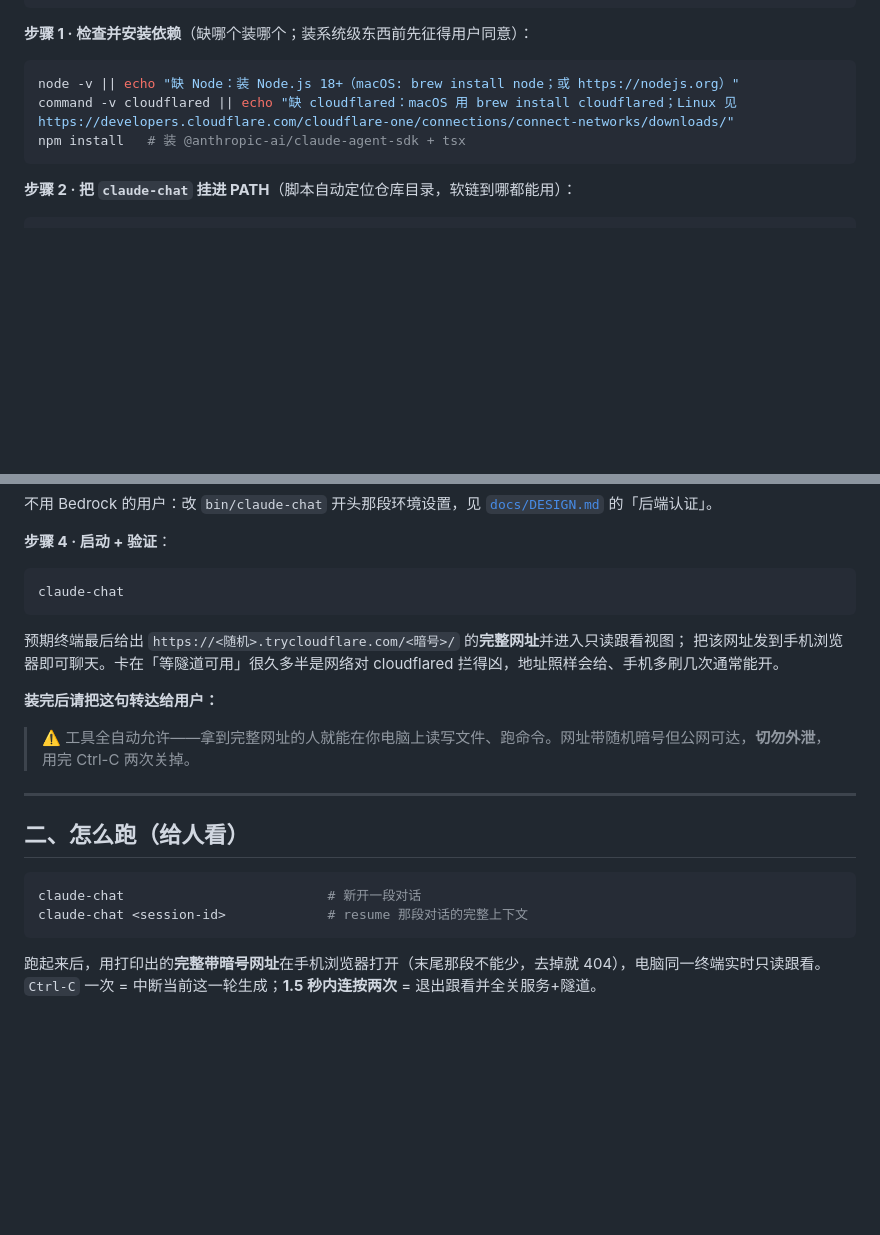
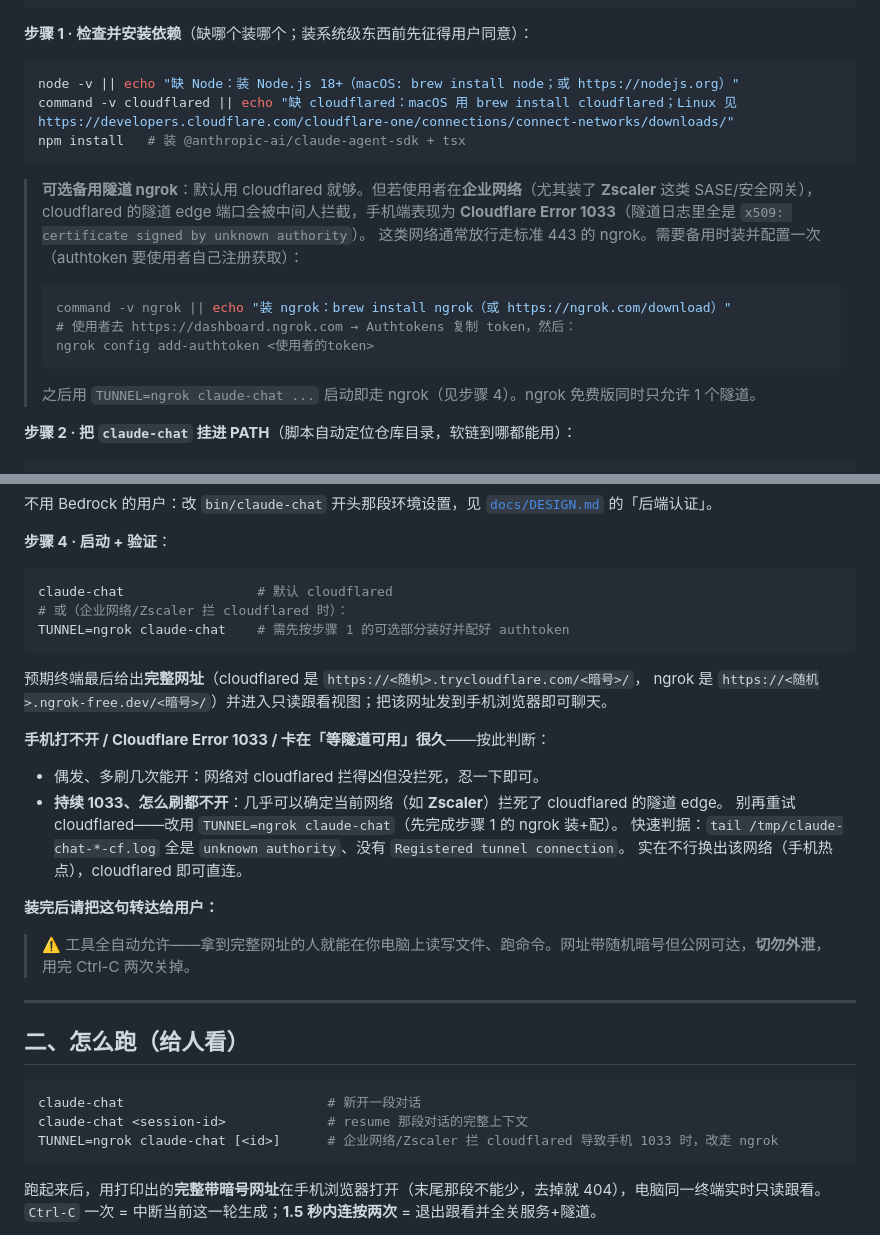
Before and after one commit to wang1ang/claude-chat, a Markdown page: README.md, 2 parts joined by grey strips. GitHub-like rendering; blank space fills up the shorter version.

Commit message:
docs: README 补 ngrok 备用隧道 + Zscaler/1033 排障路径
同事把 README 丢给 agent 就能装好用好，缺的是今天踩的两点：
- 步骤 1 加可选 ngrok 依赖（装 + 配 authtoken，token 需用户自己注册）
- 步骤 4 把「多刷几次」升级成决策路径：持续 1033 = 企业网关(如 Zscaler)
  拦死 cloudflared → 改用 TUNNEL=ngrok；附 tail cf.log 看 unknown authority 的判据
- 「怎么跑」节补 TUNNEL=ngrok 用法

````diff
--- a/README.md
+++ b/README.md
@@ -26,6 +26,19 @@ command -v cloudflared || echo "缺 cloudflared：macOS 用 brew install cloudfl
 npm install   # 装 @anthropic-ai/claude-agent-sdk + tsx
 ```
 
+> **可选备用隧道 ngrok**：默认用 cloudflared 就够。但若使用者在**企业网络**（尤其装了
+> **Zscaler** 这类 SASE/安全网关），cloudflared 的隧道 edge 端口会被中间人拦截，手机端表现为
+> **Cloudflare Error 1033**（隧道日志里全是 `x509: certificate signed by unknown authority`）。
+> 这类网络通常放行走标准 443 的 ngrok。需要备用时装并配置一次（authtoken 要使用者自己注册获取）：
+>
+> ```bash
+> command -v ngrok || echo "装 ngrok：brew install ngrok（或 https://ngrok.com/download）"
+> # 使用者去 https://dashboard.ngrok.com → Authtokens 复制 token，然后：
+> ngrok config add-authtoken <使用者的token>
+> ```
+>
+> 之后用 `TUNNEL=ngrok claude-chat ...` 启动即走 ngrok（见步骤 4）。ngrok 免费版同时只允许 1 个隧道。
+
 **步骤 2 · 把 `claude-chat` 挂进 PATH**（脚本自动定位仓库目录，软链到哪都能用）：
 
 ```bash
@@ -48,11 +61,20 @@ AWS_PROFILE=ClaudeCode aws sts get-caller-identity && echo "Bedrock 凭证 OK" |
 **步骤 4 · 启动 + 验证**：
 
 ```bash
-claude-chat
+claude-chat                 # 默认 cloudflared
+# 或（企业网络/Zscaler 拦 cloudflared 时）：
+TUNNEL=ngrok claude-chat    # 需先按步骤 1 的可选部分装好并配好 authtoken
 ```
 
-预期终端最后给出 `https://<随机>.trycloudflare.com/<暗号>/` 的**完整网址**并进入只读跟看视图；
-把该网址发到手机浏览器即可聊天。卡在「等隧道可用」很久多半是网络对 cloudflared 拦得凶，地址照样会给、手机多刷几次通常能开。
+预期终端最后给出**完整网址**（cloudflared 是 `https://<随机>.trycloudflare.com/<暗号>/`，
+ngrok 是 `https://<随机>.ngrok-free.dev/<暗号>/`）并进入只读跟看视图；把该网址发到手机浏览器即可聊天。
+
+**手机打不开 / Cloudflare Error 1033 / 卡在「等隧道可用」很久**——按此判断：
+- 偶发、多刷几次能开：网络对 cloudflared 拦得凶但没拦死，忍一下即可。
+- **持续 1033、怎么刷都不开**：几乎可以确定当前网络（如 **Zscaler**）拦死了 cloudflared 的隧道 edge。
+  别再重试 cloudflared——改用 `TUNNEL=ngrok claude-chat`（先完成步骤 1 的 ngrok 装+配）。
+  快速判据：`tail /tmp/claude-chat-*-cf.log` 全是 `unknown authority`、没有 `Registered tunnel connection`。
+  实在不行换出该网络（手机热点），cloudflared 即可直连。
 
 **装完后请把这句转达给用户：**
 
@@ -65,6 +87,7 @@ claude-chat
 ```bash
 claude-chat                          # 新开一段对话
 claude-chat <session-id>             # resume 那段对话的完整上下文
+TUNNEL=ngrok claude-chat [<id>]      # 企业网络/Zscaler 拦 cloudflared 导致手机 1033 时，改走 ngrok
 ```
 
 跑起来后，用打印出的**完整带暗号网址**在手机浏览器打开（末尾那段不能少，去掉就 404），电脑同一终端实时只读跟看。
````
